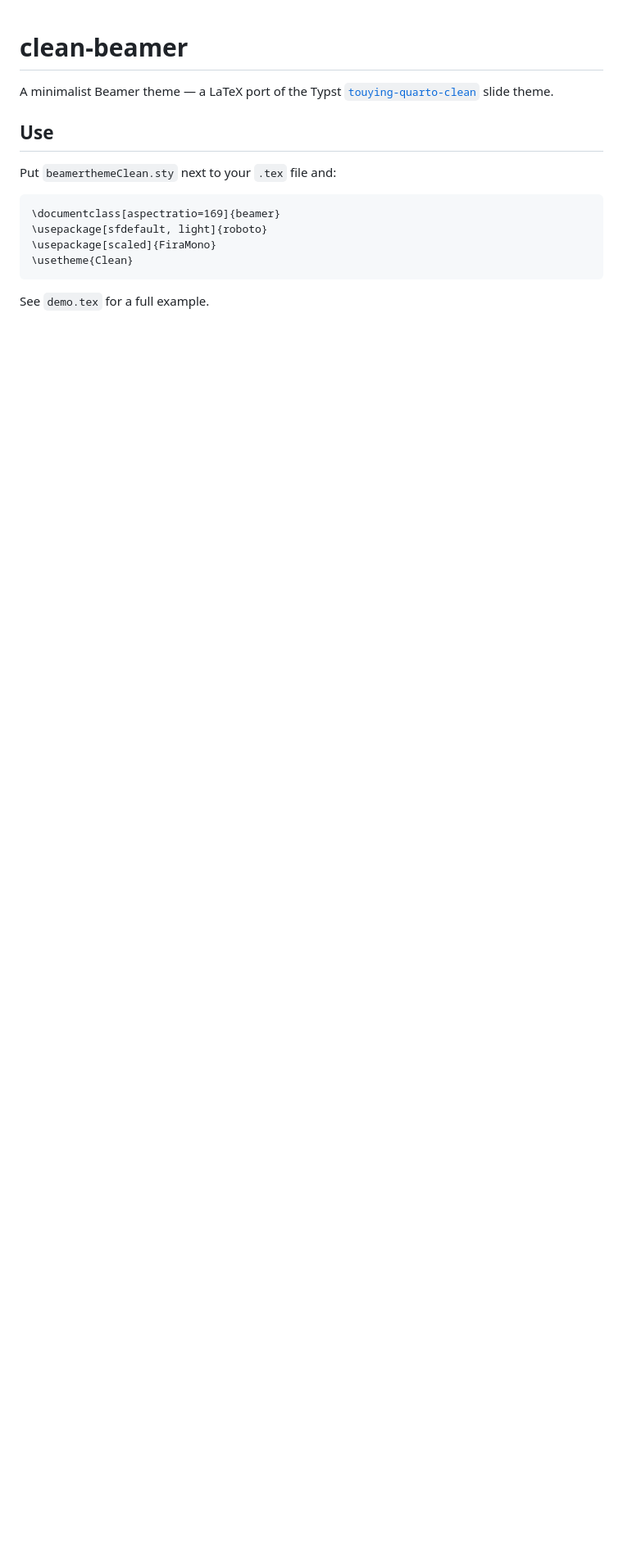
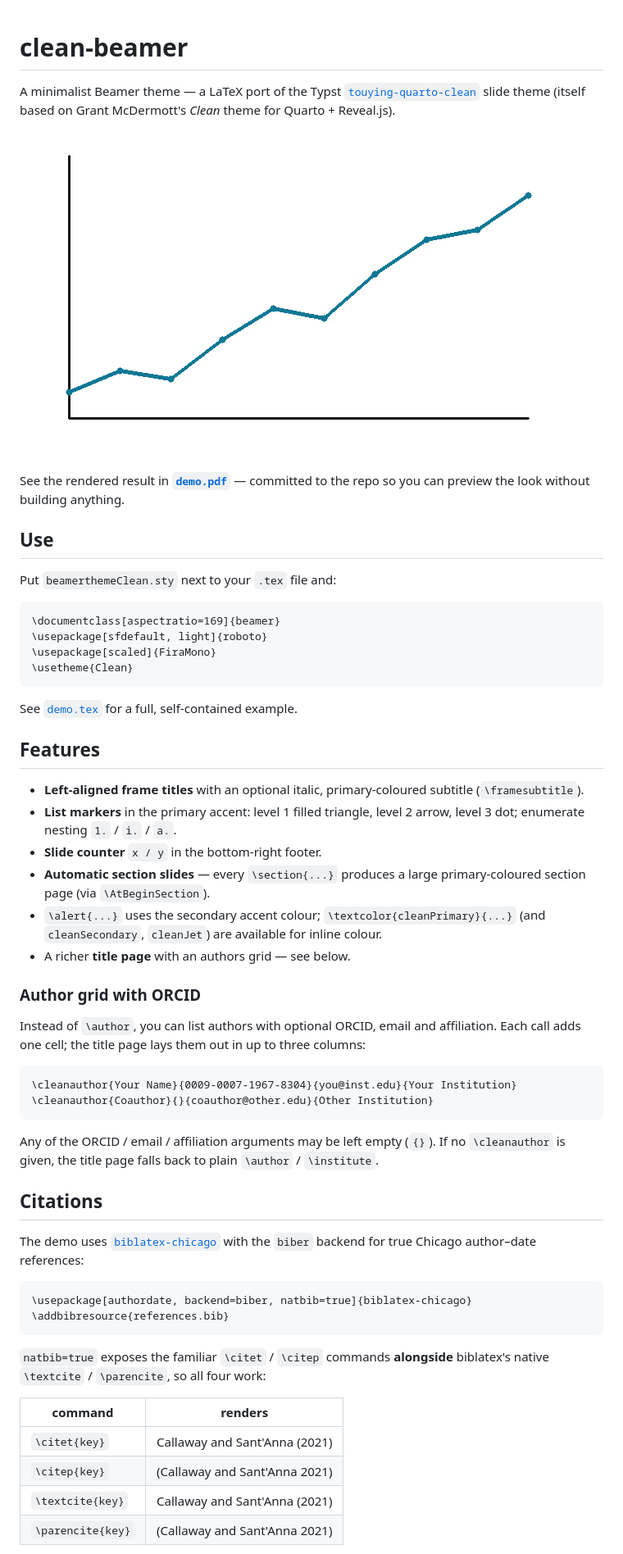
Before and after one commit to andrerecio/clean-beamer, a Markdown page: README.md, the part around one of its changes. Shown at 82% size. Drawn GitHub-style; pictures changed too: figures/example-plot.png (added); blank space fills up the shorter version.

````diff
--- a/README.md
+++ b/README.md
@@ -2,7 +2,13 @@
 
 A minimalist Beamer theme — a LaTeX port of the Typst
 [`touying-quarto-clean`](https://typst.app/universe/package/touying-quarto-clean/)
-slide theme.
+slide theme (itself based on Grant McDermott's *Clean* theme for Quarto +
+Reveal.js).
+
+![demo](figures/example-plot.png)
+
+See the rendered result in **[`demo.pdf`](demo.pdf)** — committed to the repo so
+you can preview the look without building anything.
 
 ## Use
 
@@ -15,4 +21,53 @@ Put `beamerthemeClean.sty` next to your `.tex` file and:
 \usetheme{Clean}
 ```
 
-See `demo.tex` for a full example.
+See [`demo.tex`](demo.tex) for a full, self-contained example.
+
+## Features
+
+- **Left-aligned frame titles** with an optional italic, primary-coloured
+  subtitle (`\framesubtitle`).
+- **List markers** in the primary accent: level 1 filled triangle, level 2
+  arrow, level 3 dot; enumerate nesting `1.` / `i.` / `a.`.
+- **Slide counter** `x / y` in the bottom-right footer.
+- **Automatic section slides** — every `\section{...}` produces a large
+  primary-coloured section page (via `\AtBeginSection`).
+- `\alert{...}` uses the secondary accent colour; `\textcolor{cleanPrimary}{...}`
+  (and `cleanSecondary`, `cleanJet`) are available for inline colour.
+- A richer **title page** with an authors grid — see below.
+
+### Author grid with ORCID
+
+Instead of `\author`, you can list authors with optional ORCID, email and
+affiliation. Each call adds one cell; the title page lays them out in up to three
+columns:
+
+```latex
+\cleanauthor{Your Name}{0009-0007-1967-8304}{you@inst.edu}{Your Institution}
+\cleanauthor{Coauthor}{}{coauthor@other.edu}{Other Institution}
+```
+
+Any of the ORCID / email / affiliation arguments may be left empty (`{}`). If no
+`\cleanauthor` is given, the title page falls back to plain `\author` /
+`\institute`.
+
+## Citations
+
+The demo uses [`biblatex-chicago`](https://ctan.org/pkg/biblatex-chicago) with the
+`biber` backend for true Chicago author–date references:
+
+```latex
+\usepackage[authordate, backend=biber, natbib=true]{biblatex-chicago}
+\addbibresource{references.bib}
+```
+
+`natbib=true` exposes the familiar `\citet` / `\citep` commands **alongside**
+biblatex's native `\textcite` / `\parencite`, so all four work:
+
+| command                | renders                            |
+|------------------------|------------------------------------|
+| `\citet{key}`          | Callaway and Sant'Anna (2021)      |
+| `\citep{key}`          | (Callaway and Sant'Anna 2021)      |
+| `\textcite{key}`       | Callaway and Sant'Anna (2021)      |
+| `\parencite{key}`      | (Callaway and Sant'Anna 2021)      |
+
````
Also changed, not shown: other parts of README.md (+38 -0 lines), 4 other files.
